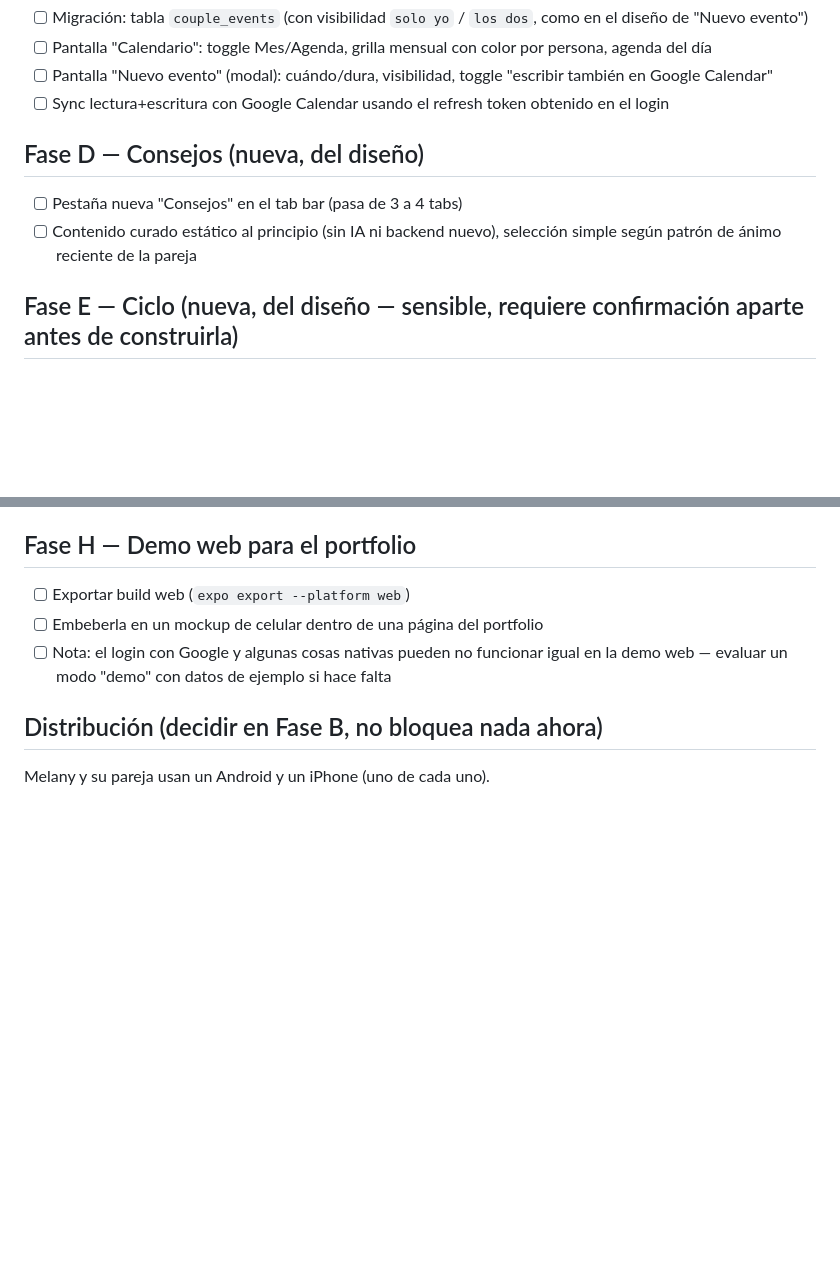
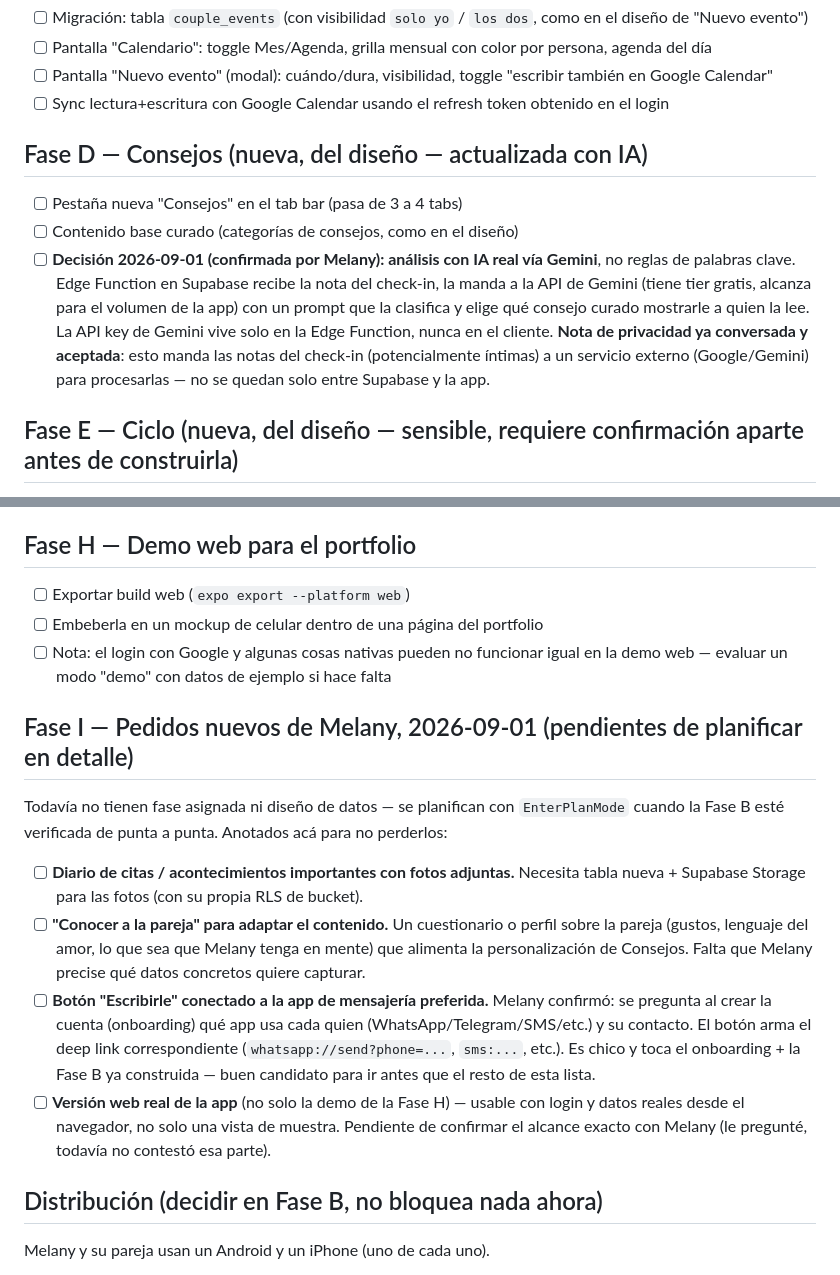
Before and after one commit to melware-labs/in2u, a Markdown page: tasks/todo.md, 2 parts joined by grey strips. Rendered like a GitHub page; blank space fills up the shorter version.

Commit message:
docs: registrar decision de Consejos con IA (Gemini) y pedidos nuevos pendientes de planificar

```diff
--- a/tasks/todo.md
+++ b/tasks/todo.md
@@ -88,10 +88,11 @@ perfil, así que esto no afecta el código.
 - [ ] Pantalla "Nuevo evento" (modal): cuándo/dura, visibilidad, toggle "escribir también en Google Calendar"
 - [ ] Sync lectura+escritura con Google Calendar usando el refresh token obtenido en el login
 
-## Fase D — Consejos (nueva, del diseño)
+## Fase D — Consejos (nueva, del diseño — actualizada con IA)
 
 - [ ] Pestaña nueva "Consejos" en el tab bar (pasa de 3 a 4 tabs)
-- [ ] Contenido curado estático al principio (sin IA ni backend nuevo), selección simple según patrón de ánimo reciente de la pareja
+- [ ] Contenido base curado (categorías de consejos, como en el diseño)
+- [ ] **Decisión 2026-09-01 (confirmada por Melany): análisis con IA real vía Gemini**, no reglas de palabras clave. Edge Function en Supabase recibe la nota del check-in, la manda a la API de Gemini (tiene tier gratis, alcanza para el volumen de la app) con un prompt que la clasifica y elige qué consejo curado mostrarle a quien la lee. La API key de Gemini vive solo en la Edge Function, nunca en el cliente. **Nota de privacidad ya conversada y aceptada**: esto manda las notas del check-in (potencialmente íntimas) a un servicio externo (Google/Gemini) para procesarlas — no se quedan solo entre Supabase y la app.
 
 ## Fase E — Ciclo (nueva, del diseño — sensible, requiere confirmación aparte antes de construirla)
 
@@ -114,6 +115,17 @@ perfil, así que esto no afecta el código.
 - [ ] Embeberla en un mockup de celular dentro de una página del portfolio
 - [ ] Nota: el login con Google y algunas cosas nativas pueden no funcionar igual en la demo web — evaluar un modo "demo" con datos de ejemplo si hace falta
 
+## Fase I — Pedidos nuevos de Melany, 2026-09-01 (pendientes de planificar en detalle)
+
+Todavía no tienen fase asignada ni diseño de datos — se planifican con
+`EnterPlanMode` cuando la Fase B esté verificada de punta a punta. Anotados
+acá para no perderlos:
+
+- [ ] **Diario de citas / acontecimientos importantes con fotos adjuntas.** Necesita tabla nueva + Supabase Storage para las fotos (con su propia RLS de bucket).
+- [ ] **"Conocer a la pareja" para adaptar el contenido.** Un cuestionario o perfil sobre la pareja (gustos, lenguaje del amor, lo que sea que Melany tenga en mente) que alimenta la personalización de Consejos. Falta que Melany precise qué datos concretos quiere capturar.
+- [ ] **Botón "Escribirle" conectado a la app de mensajería preferida.** Melany confirmó: se pregunta al crear la cuenta (onboarding) qué app usa cada quien (WhatsApp/Telegram/SMS/etc.) y su contacto. El botón arma el deep link correspondiente (`whatsapp://send?phone=...`, `sms:...`, etc.). Es chico y toca el onboarding + la Fase B ya construida — buen candidato para ir antes que el resto de esta lista.
+- [ ] **Versión web real de la app** (no solo la demo de la Fase H) — usable con login y datos reales desde el navegador, no solo una vista de muestra. Pendiente de confirmar el alcance exacto con Melany (le pregunté, todavía no contestó esa parte).
+
 ## Distribución (decidir en Fase B, no bloquea nada ahora)
 
 Melany y su pareja usan un Android y un iPhone (uno de cada uno).
```
